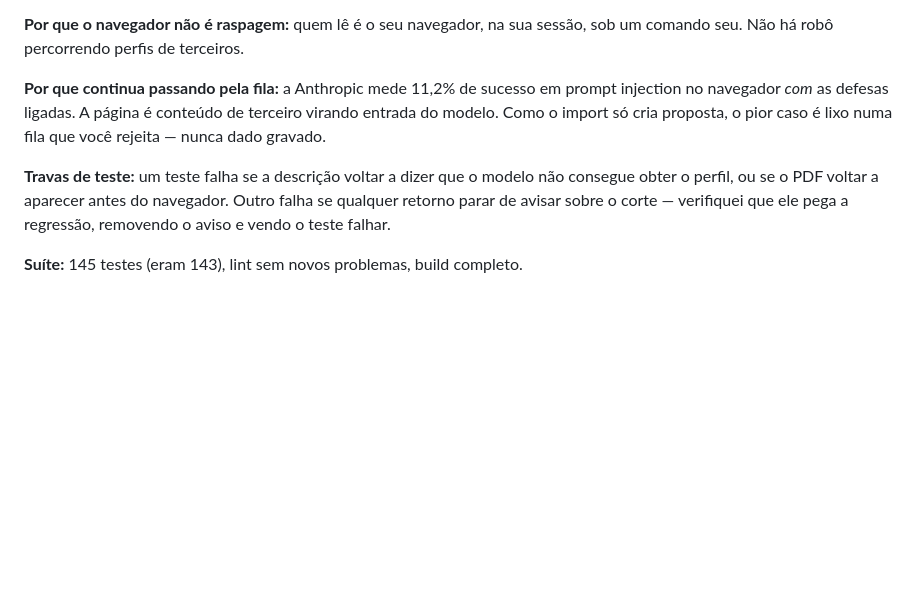
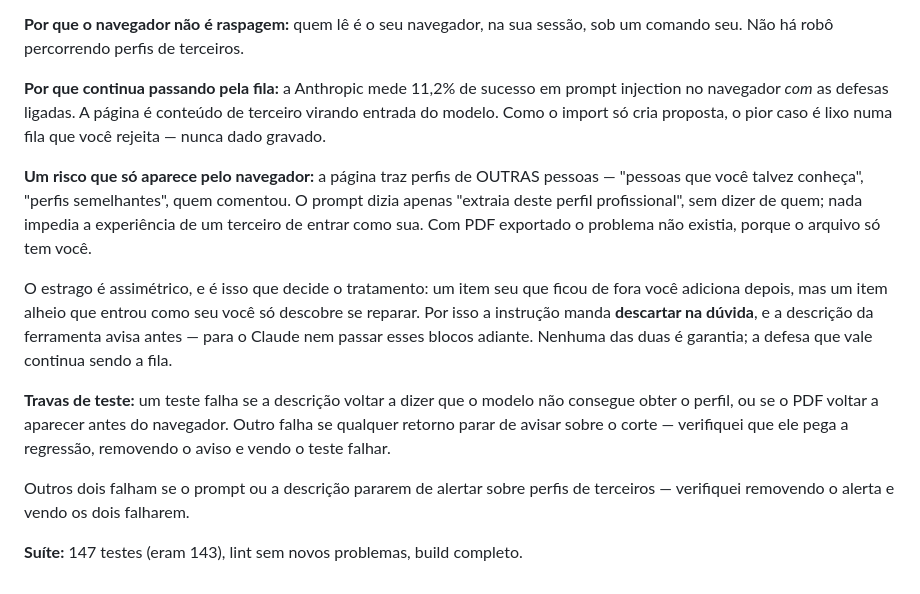
Before and after one commit to AndradeTK/BryanAI, a Markdown page: docs/PLANO-MELHORIAS.md, the part around the change. Drawn GitHub-style; blank space fills up the shorter version.

Commit message:
docs: alerta sobre perfis de terceiros ao revisar as propostas
Quem revisa precisa saber o que procurar: um cargo que você não reconhece
na fila provavelmente veio de "pessoas que você talvez conheça".

Co-Authored-By: Claude Opus 5 <noreply@anthropic.com>

```diff
--- a/docs/PLANO-MELHORIAS.md
+++ b/docs/PLANO-MELHORIAS.md
@@ -518,9 +518,24 @@ prompt injection no navegador *com* as defesas ligadas. A página é conteúdo d
 terceiro virando entrada do modelo. Como o import só cria proposta, o pior caso
 é lixo numa fila que você rejeita — nunca dado gravado.
 
+**Um risco que só aparece pelo navegador:** a página traz perfis de OUTRAS
+pessoas — "pessoas que você talvez conheça", "perfis semelhantes", quem
+comentou. O prompt dizia apenas "extraia deste perfil profissional", sem dizer
+de quem; nada impedia a experiência de um terceiro de entrar como sua. Com PDF
+exportado o problema não existia, porque o arquivo só tem você.
+
+O estrago é assimétrico, e é isso que decide o tratamento: um item seu que
+ficou de fora você adiciona depois, mas um item alheio que entrou como seu você
+só descobre se reparar. Por isso a instrução manda **descartar na dúvida**, e a
+descrição da ferramenta avisa antes — para o Claude nem passar esses blocos
+adiante. Nenhuma das duas é garantia; a defesa que vale continua sendo a fila.
+
 **Travas de teste:** um teste falha se a descrição voltar a dizer que o modelo
 não consegue obter o perfil, ou se o PDF voltar a aparecer antes do navegador.
 Outro falha se qualquer retorno parar de avisar sobre o corte — verifiquei que
 ele pega a regressão, removendo o aviso e vendo o teste falhar.
 
-**Suíte:** 145 testes (eram 143), lint sem novos problemas, build completo.
+Outros dois falham se o prompt ou a descrição pararem de alertar sobre
+perfis de terceiros — verifiquei removendo o alerta e vendo os dois falharem.
+
+**Suíte:** 147 testes (eram 143), lint sem novos problemas, build completo.
```
Also changed, not shown: docs/PLANO-MCP.md (+6 -0 lines).
